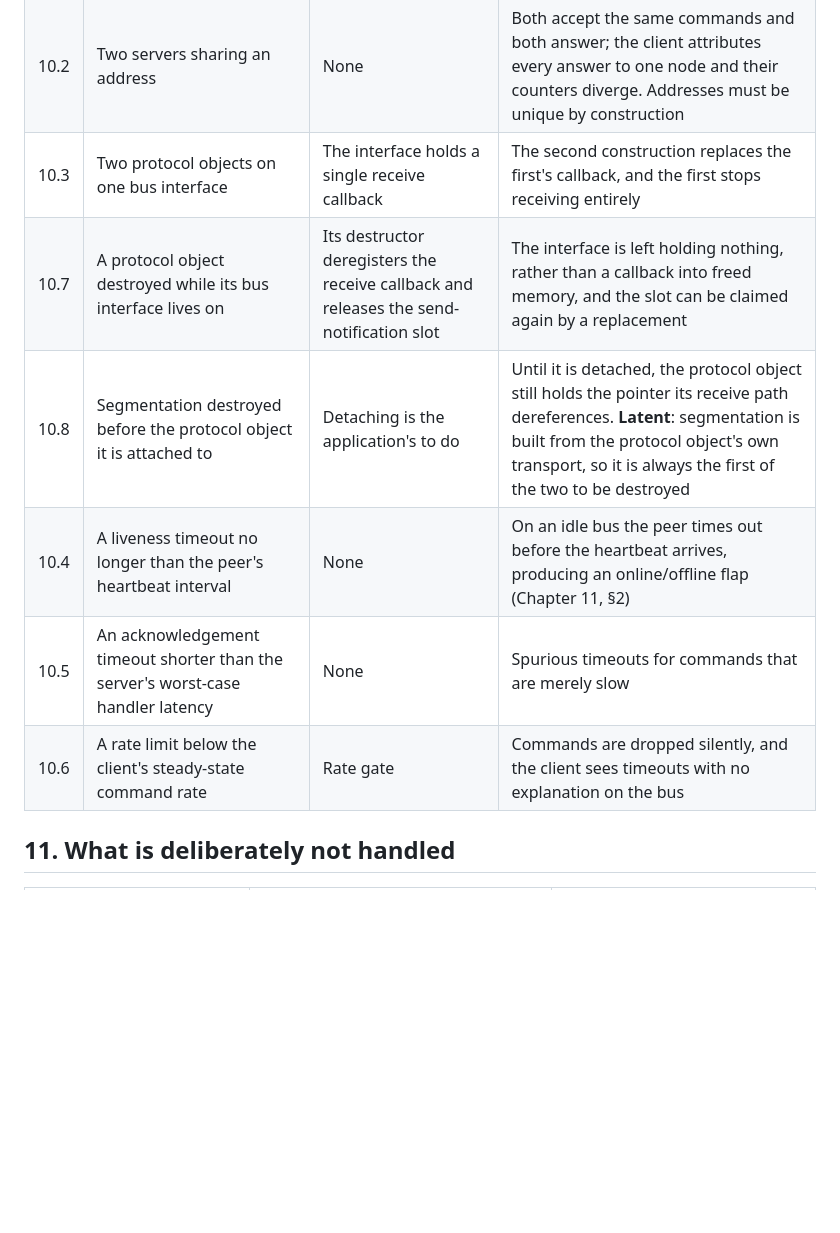
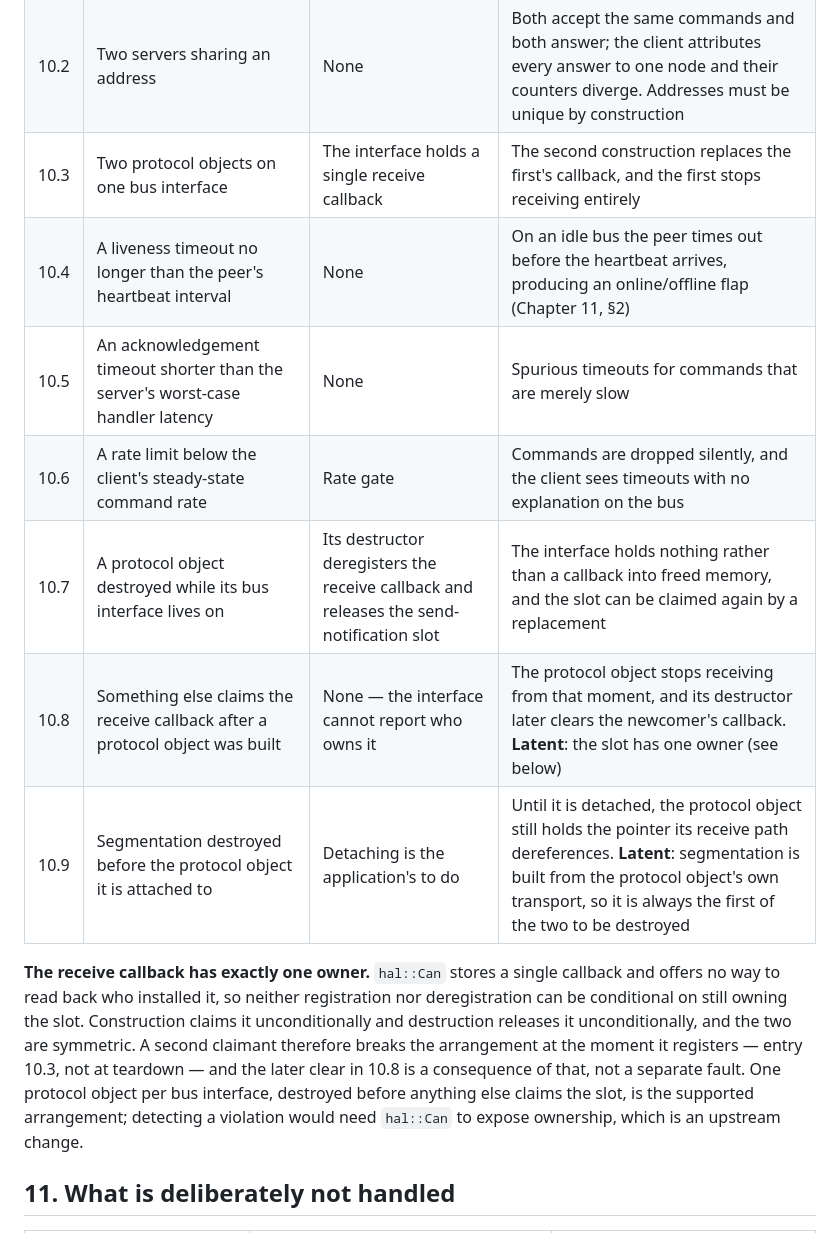
Before and after one commit to embedded-pro/can-lite, a Markdown page: documents/booklet/10-corner-cases.md, the part around the change. Rendered like a GitHub page; blank space fills up the shorter version.

```diff
--- a/documents/booklet/10-corner-cases.md
+++ b/documents/booklet/10-corner-cases.md
@@ -240,11 +240,23 @@ only the completion waits forever.
 | 10.1 | A server configured with the broadcast address                                  | Checked at construction                       | Assertion                                                                                                                                                          |
 | 10.2 | Two servers sharing an address                                                  | None                                          | Both accept the same commands and both answer; the client attributes every answer to one node and their counters diverge. Addresses must be unique by construction |
 | 10.3 | Two protocol objects on one bus interface                                       | The interface holds a single receive callback | The second construction replaces the first's callback, and the first stops receiving entirely                                                                      |
-| 10.7 | A protocol object destroyed while its bus interface lives on                    | Its destructor deregisters the receive callback and releases the send-notification slot | The interface is left holding nothing, rather than a callback into freed memory, and the slot can be claimed again by a replacement                                |
-| 10.8 | Segmentation destroyed before the protocol object it is attached to             | Detaching is the application's to do          | Until it is detached, the protocol object still holds the pointer its receive path dereferences. **Latent**: segmentation is built from the protocol object's own transport, so it is always the first of the two to be destroyed |
 | 10.4 | A liveness timeout no longer than the peer's heartbeat interval                 | None                                          | On an idle bus the peer times out before the heartbeat arrives, producing an online/offline flap (Chapter 11, §2)                                                  |
 | 10.5 | An acknowledgement timeout shorter than the server's worst-case handler latency | None                                          | Spurious timeouts for commands that are merely slow                                                                                                                |
 | 10.6 | A rate limit below the client's steady-state command rate                       | Rate gate                                     | Commands are dropped silently, and the client sees timeouts with no explanation on the bus                                                                         |
+| 10.7 | A protocol object destroyed while its bus interface lives on                    | Its destructor deregisters the receive callback and releases the send-notification slot | The interface holds nothing rather than a callback into freed memory, and the slot can be claimed again by a replacement                                           |
+| 10.8 | Something else claims the receive callback after a protocol object was built     | None — the interface cannot report who owns it | The protocol object stops receiving from that moment, and its destructor later clears the newcomer's callback. **Latent**: the slot has one owner (see below)      |
+| 10.9 | Segmentation destroyed before the protocol object it is attached to             | Detaching is the application's to do          | Until it is detached, the protocol object still holds the pointer its receive path dereferences. **Latent**: segmentation is built from the protocol object's own transport, so it is always the first of the two to be destroyed |
+
+**The receive callback has exactly one owner.** `hal::Can` stores a single
+callback and offers no way to read back who installed it, so neither
+registration nor deregistration can be conditional on still owning the slot.
+Construction claims it unconditionally and destruction releases it
+unconditionally, and the two are symmetric. A second claimant therefore breaks
+the arrangement at the moment it registers — entry 10.3, not at teardown — and
+the later clear in 10.8 is a consequence of that, not a separate fault. One
+protocol object per bus interface, destroyed before anything else claims the
+slot, is the supported arrangement; detecting a violation would need `hal::Can`
+to expose ownership, which is an upstream change.
 
 ## 11. What is deliberately not handled
 
```
Also changed, not shown: documents/design/architecture.md (+14 -1 lines).
